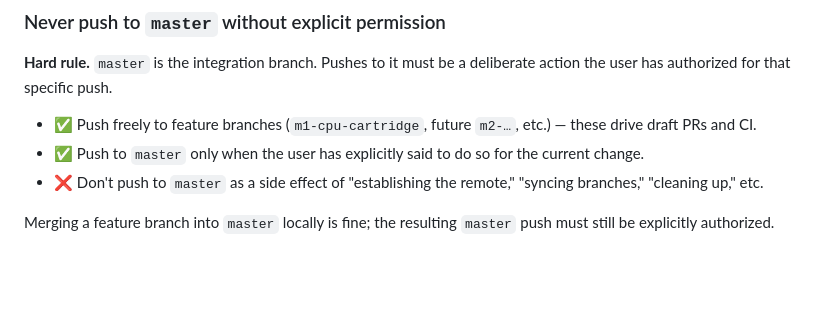
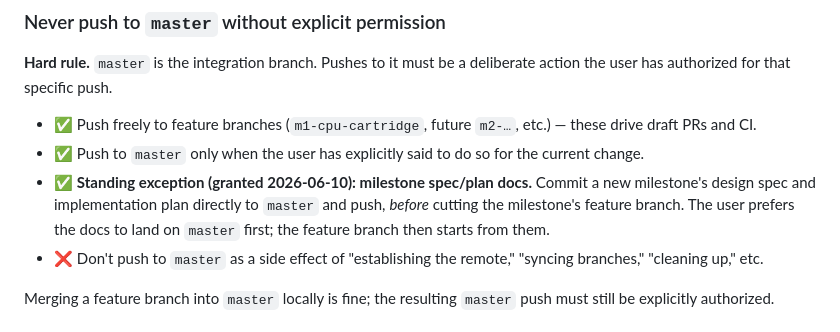
Before and after one commit to eperdew/nies, a Markdown page: CLAUDE.md, the part around the change. GitHub-like rendering; blank space fills up the shorter version.

Commit message:
docs(claude): standing exception — push milestone spec/plan docs to master
Per user preference (2026-06-10): a new milestone's design spec and
implementation plan land directly on master before the feature branch
is cut.

Co-Authored-By: Claude Fable 5 <noreply@anthropic.com>

```diff
--- a/CLAUDE.md
+++ b/CLAUDE.md
@@ -82,6 +82,7 @@ Triggers on push to `main`/`master` and on pull requests. Feature branches need
 
 - ✅ Push freely to feature branches (`m1-cpu-cartridge`, future `m2-…`, etc.) — these drive draft PRs and CI.
 - ✅ Push to `master` only when the user has explicitly said to do so for the current change.
+- ✅ **Standing exception (granted 2026-06-10): milestone spec/plan docs.** Commit a new milestone's design spec and implementation plan directly to `master` and push, *before* cutting the milestone's feature branch. The user prefers the docs to land on `master` first; the feature branch then starts from them.
 - ❌ Don't push to `master` as a side effect of "establishing the remote," "syncing branches," "cleaning up," etc.
 
 Merging a feature branch into `master` locally is fine; the resulting `master` push must still be explicitly authorized.
```
